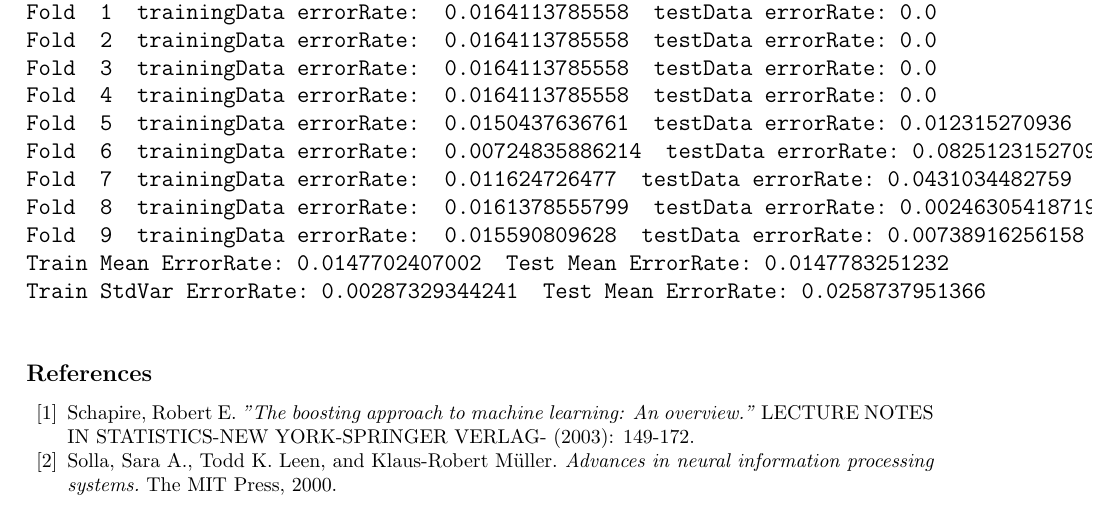
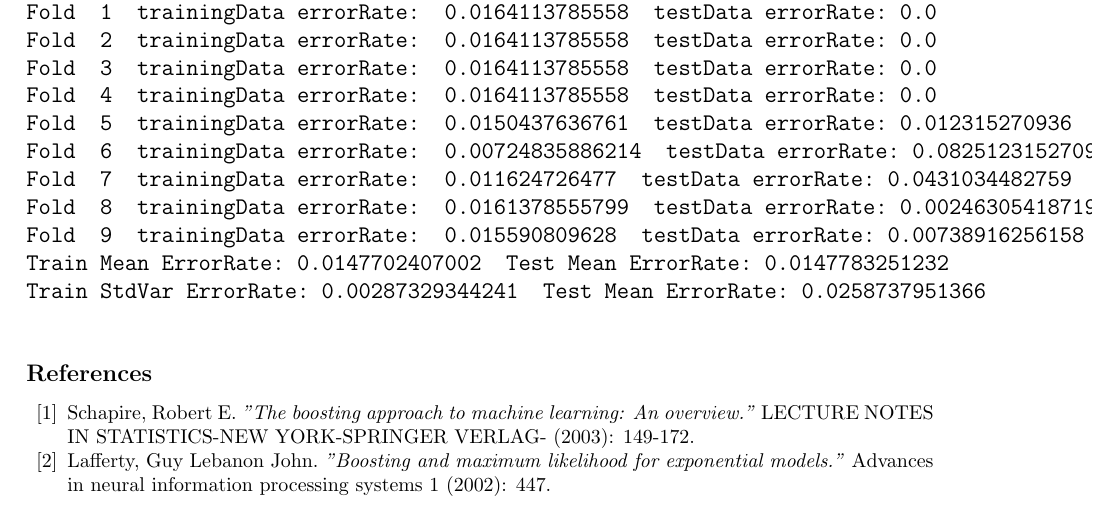
Before and after one commit to jiecaoc/WorkSample, a LaTeX problem sheet (machine_learing/hw2/solution_hw2.tex): part of page 9 of 9, cut so that both start at the same text. Compiled offline with pdfLaTeX.

Commit message:
update report

```diff
--- a/machine_learing/hw2/solution_hw2.tex
+++ b/machine_learing/hw2/solution_hw2.tex
@@ -492,7 +492,7 @@ Train StdVar ErrorRate: 0.00287329344241  Test Mean ErrorRate: 0.0258737951366
 
 \bibitem{overview} Schapire, Robert E. \textit{"The boosting approach to machine learning: An overview."} LECTURE NOTES IN STATISTICS-NEW YORK-SPRINGER VERLAG- (2003): 149-172.
 
-\bibitem{detail} Solla, Sara A., Todd K. Leen, and Klaus-Robert Müller.\textit{ Advances in neural information processing systems.} The MIT Press, 2000.
+\bibitem{detail} Lafferty, Guy Lebanon John. \textit{"Boosting and maximum likelihood for exponential models."} Advances in neural information processing systems 1 (2002): 447.
 
 \end{thebibliography}
 
```
Also changed, not shown: machine_learing/hw2/solution_hw2.pdf.
